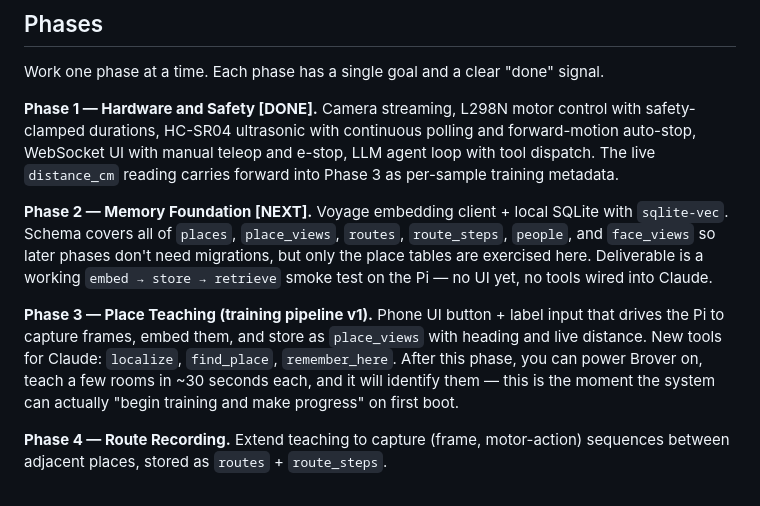
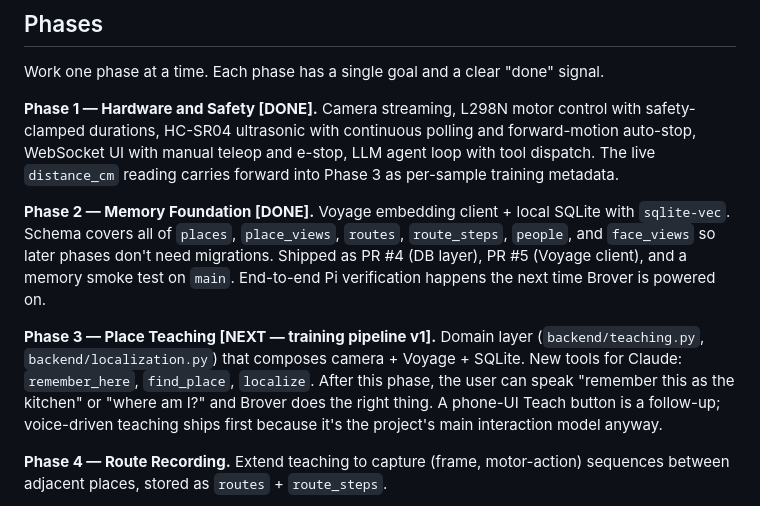
Before and after one commit to RahimMirani/brover, a Markdown page: training_plan.md, the part around the change. Rendered like a GitHub page.

Commit message:
docs(plan): mark Phase 2 complete and refine Phase 3 description
Co-authored-by: Cursor <cursoragent@cursor.com>

```diff
--- a/training_plan.md
+++ b/training_plan.md
@@ -111,9 +111,9 @@ Work one phase at a time. Each phase has a single goal and a clear "done" signal
 
 **Phase 1 — Hardware and Safety [DONE].** Camera streaming, L298N motor control with safety-clamped durations, HC-SR04 ultrasonic with continuous polling and forward-motion auto-stop, WebSocket UI with manual teleop and e-stop, LLM agent loop with tool dispatch. The live `distance_cm` reading carries forward into Phase 3 as per-sample training metadata.
 
-**Phase 2 — Memory Foundation [NEXT].** Voyage embedding client + local SQLite with `sqlite-vec`. Schema covers all of `places`, `place_views`, `routes`, `route_steps`, `people`, and `face_views` so later phases don't need migrations, but only the place tables are exercised here. Deliverable is a working `embed → store → retrieve` smoke test on the Pi — no UI yet, no tools wired into Claude.
+**Phase 2 — Memory Foundation [DONE].** Voyage embedding client + local SQLite with `sqlite-vec`. Schema covers all of `places`, `place_views`, `routes`, `route_steps`, `people`, and `face_views` so later phases don't need migrations. Shipped as PR #4 (DB layer), PR #5 (Voyage client), and a memory smoke test on `main`. End-to-end Pi verification happens the next time Brover is powered on.
 
-**Phase 3 — Place Teaching (training pipeline v1).** Phone UI button + label input that drives the Pi to capture frames, embed them, and store as `place_views` with heading and live distance. New tools for Claude: `localize`, `find_place`, `remember_here`. After this phase, you can power Brover on, teach a few rooms in ~30 seconds each, and it will identify them — this is the moment the system can actually "begin training and make progress" on first boot.
+**Phase 3 — Place Teaching [NEXT — training pipeline v1].** Domain layer (`backend/teaching.py`, `backend/localization.py`) that composes camera + Voyage + SQLite. New tools for Claude: `remember_here`, `find_place`, `localize`. After this phase, the user can speak "remember this as the kitchen" or "where am I?" and Brover does the right thing. A phone-UI Teach button is a follow-up; voice-driven teaching ships first because it's the project's main interaction model anyway.
 
 **Phase 4 — Route Recording.** Extend teaching to capture (frame, motor-action) sequences between adjacent places, stored as `routes` + `route_steps`.
 
```
